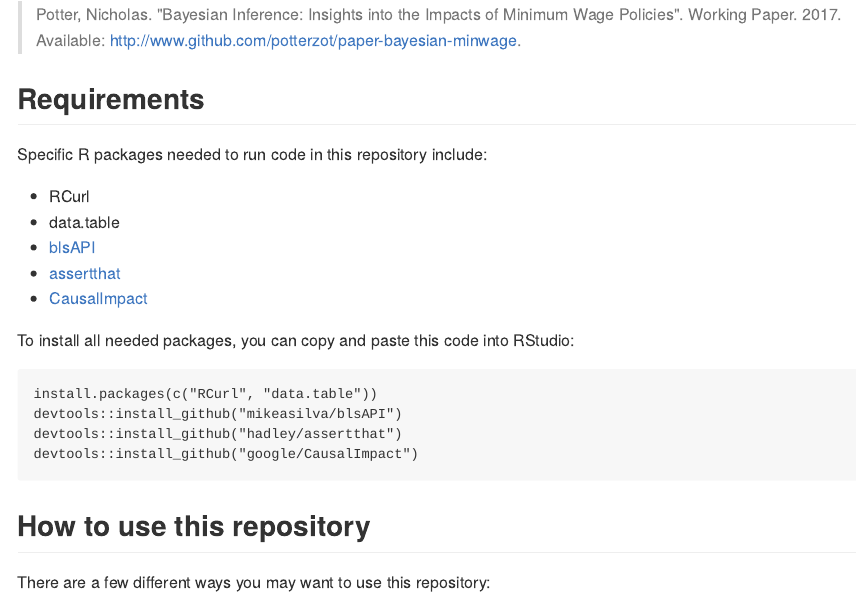
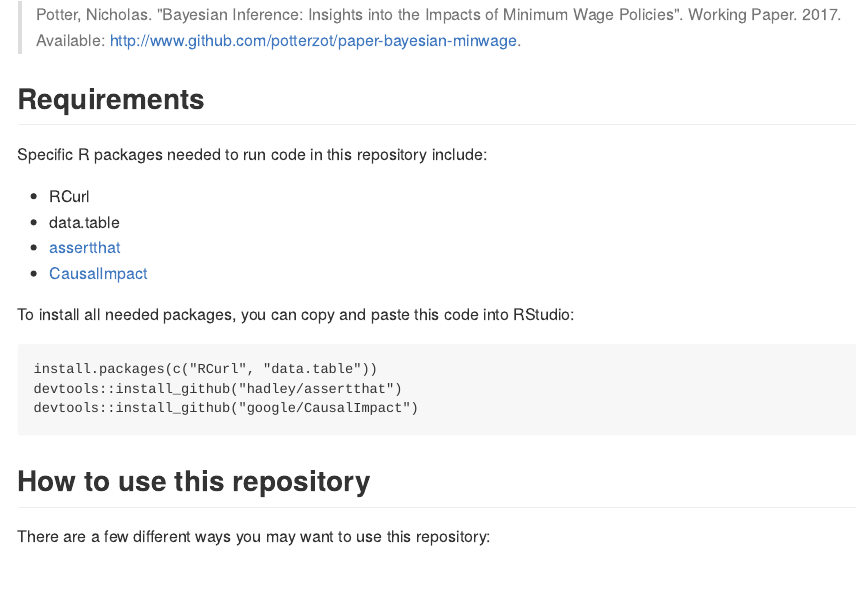
Before and after one commit to potterzot/bayesianMinimumWage, an R Markdown document (README.Rmd): the page in a window 1100 px wide, from 850 px down. The pictures show the output file README.md that the author committed with the source, drawn offline in the style of GitHub.

Commit message:
update packages in README

````diff
--- a/README.Rmd
+++ b/README.Rmd
@@ -28,7 +28,6 @@ Specific R packages needed to run code in this repository include:
 
 * RCurl
 * data.table
-* [blsAPI](https://github.com/mikeasilva/blsAPI)
 * [assertthat](https://github.com/hadley/assertthat)
 * [CausalImpact](https://github.com/google/CausalImpact)
 
@@ -36,7 +35,6 @@ To install all needed packages, you can copy and paste this code into RStudio:
 
 ```
 install.packages(c("RCurl", "data.table"))
-devtools::install_github("mikeasilva/blsAPI")
 devtools::install_github("hadley/assertthat")
 devtools::install_github("google/CausalImpact")
 ```
````
Also changed, not shown: README.md.
